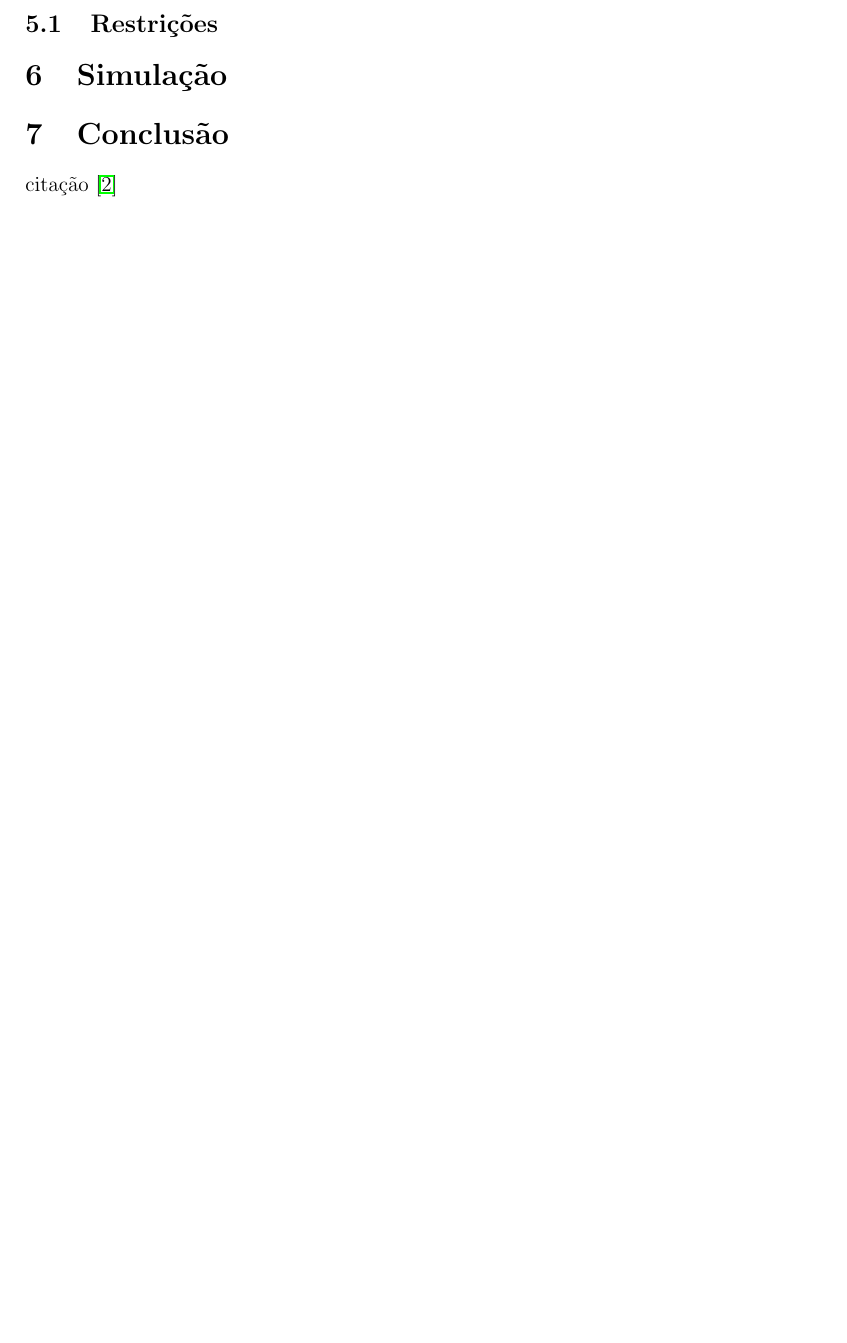
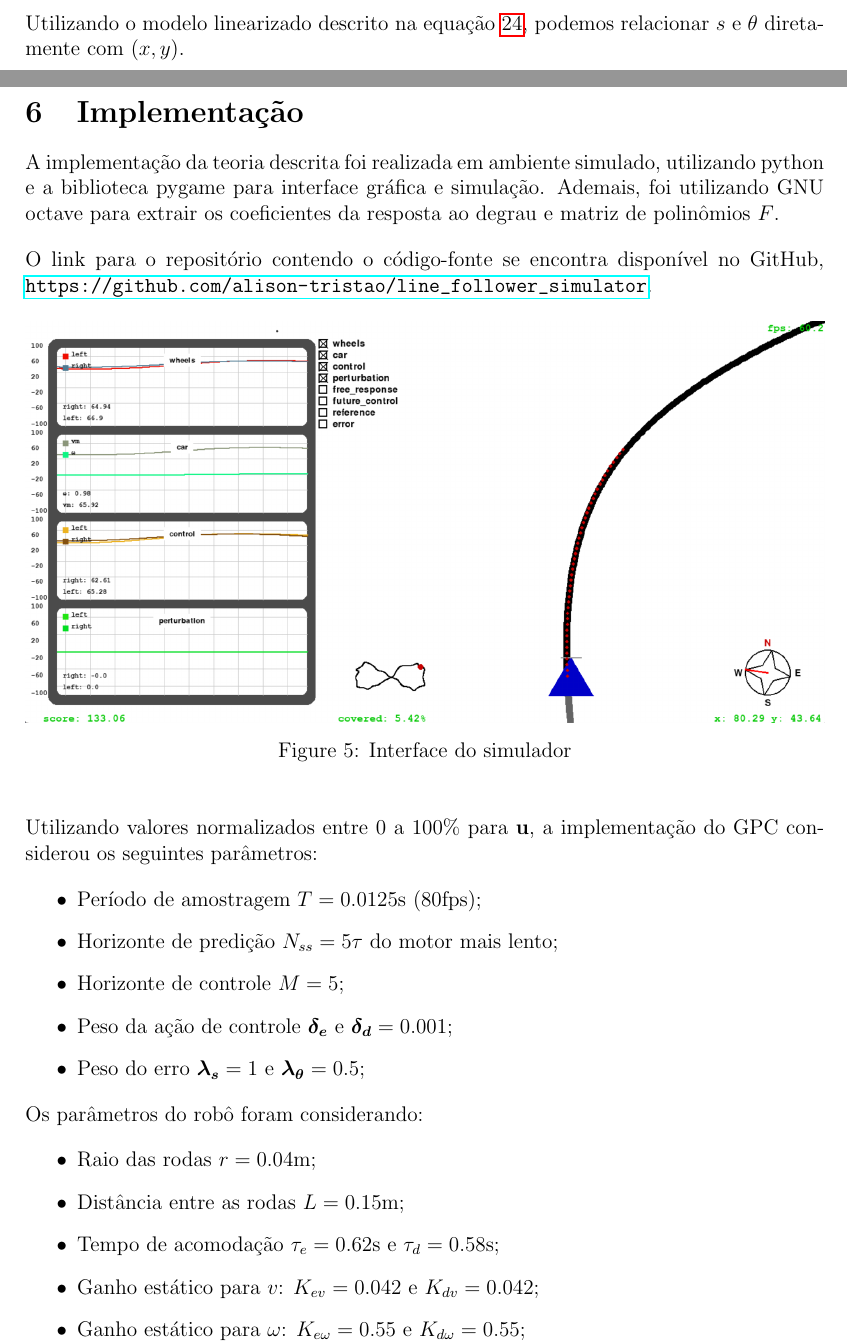
Before and after one commit to AlisonTristao/line_follower_simulator, a LaTeX document (document/main.tex, which reads document/sections/control.tex, document/sections/implementation.tex): part of page 9 of 10 before the commit and two parts of pages 8 and 9 of 11 after it, the two joined at a grey line, cut at the place of the change, the shorter picture padded with empty space. Compiled offline with pdfLaTeX.

Commit message:
ultimas alteracoes

```diff
--- a/document/main.tex
+++ b/document/main.tex
@@ -20,11 +20,8 @@
 \input{sections/modeling_din}
 \input{sections/linearization}
 \input{sections/control}
-
-\section{Simulação}
-
-\section{Conclusão}
-citação \cite{vieira2005controle}
+\input{sections/implementation}
+\input{sections/conclusion}
 
 \newpage
 \bibliographystyle{abbrv}
--- a/document/sections/control.tex
+++ b/document/sections/control.tex
@@ -100,4 +100,5 @@ s[k] \\
 \end{bmatrix}
 \]
 
-\subsection{Restrições}
+Utilizando o modelo linearizado descrito na equação \ref{eq:linearized_model},
+podemos relacionar $s$ e $\theta$ diretamente com $(x, y)$.
--- /dev/null
+++ b/document/sections/implementation.tex
@@ -0,0 +1,42 @@
+\section{Implementação}
+
+A implementação da teoria descrita foi realizada
+em ambiente simulado, utilizando python e a biblioteca
+pygame para interface gráfica e simulação. Ademais,
+foi utilizando GNU octave para extrair os coeficientes
+da resposta ao degrau e matriz de polinômios $F$.
+
+\vspace{1em}
+O link para o repositório contendo o código-fonte
+se encontra disponível no GitHub,
+\url{https://github.com/alison-tristao/line_follower_simulator}.
+
+% imagem
+\begin{figure}[H]
+    \centering
+    \includegraphics[width=1.0\textwidth]{figures/robot_silmulation.png}
+    \caption{Interface do simulador}
+    \label{fig:simulator}
+\end{figure}
+
+\vspace{1em}
+Utilizando valores normalizados entre 0 a 100\% para $\mathbf{u}$,
+a implementação do GPC considerou os seguintes parâmetros:
+
+\begin{itemize}
+    \item Período de amostragem $T = 0.0125$s (80fps);
+    \item Horizonte de predição $N_{ss} = 5 \tau$ do motor mais lento;
+    \item Horizonte de controle $M = 5$;
+    \item Peso da ação de controle $\boldsymbol{\delta_e}$ e $\boldsymbol{\delta_d} = 0.001$;
+    \item Peso do erro $\boldsymbol{\lambda_s} = 1$ e $\boldsymbol{\lambda_{\theta}} = 0.5$;
+\end{itemize}
+
+Os parâmetros do robô foram considerando:
+
+\begin{itemize}
+    \item Raio das rodas $r = 0.04$m;
+    \item Distância entre as rodas $L = 0.15$m;
+    \item Tempo de acomodação $\tau_e = 0.62$s e $\tau_d = 0.58$s;
+    \item Ganho estático para $v$: $K_{ev} = 0.042$ e $K_{dv} = 0.042$;
+    \item Ganho estático para $\omega$: $K_{e\omega} = 0.55$ e $K_{d\omega} = 0.55$;
+\end{itemize}
```
Also changed, not shown: document/sections/conclusion.tex (added, +14 -0 lines), document/sections/linearization.tex (+2 -1 lines), document/sections/modeling_din.tex (+1 -1 lines), document/figures/robot_silmulation.png (added), document/main.tex (2 more changed lines), document/sections/control.tex (2 more changed lines).
